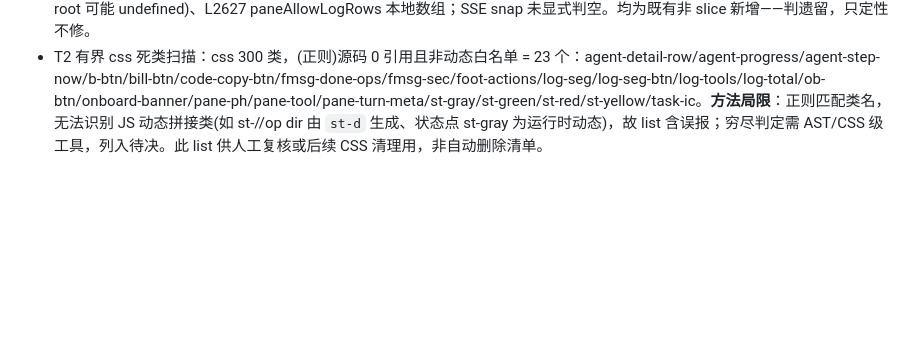
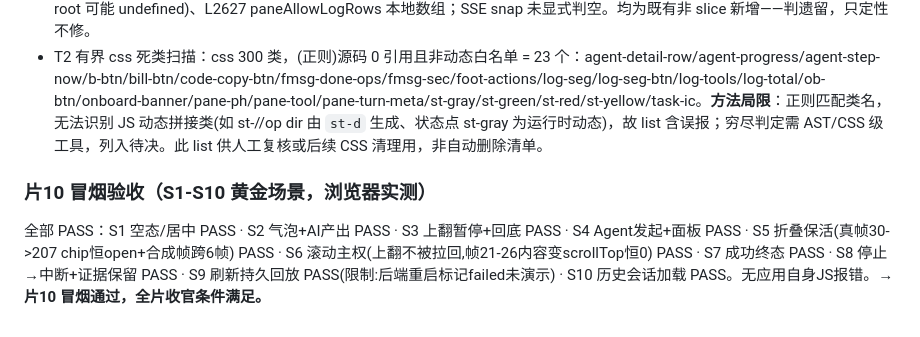
Before and after one commit to zhang-shuoqi/monstera, a Markdown page: docs/施工进度.md, the part around the change. GitHub-like rendering; blank space fills up the shorter version.

Commit message:
slice-10-fix: S1-S10黄金场景冒烟全过(含S5折叠保活/S6滚动主权真帧回归),片10冒烟通过

```diff
--- a/docs/施工进度.md
+++ b/docs/施工进度.md
@@ -337,3 +337,6 @@ b323c69/411f1a2 slice-1/2: 滚动主权 / 折叠保活
 - T3-Syntax：ch10/ch15/ch16 均 node --check 过；index.html 仅 4 个 <script src> 无内联——SyntaxError(无源) 非应用 JS/内联，判外部/DevTools，遗留。
 - T3-taskId：既有读取点 L371 r.taskId(A.taskRows||[]-安全)、L2216 t.taskId(数组元素)、L2545 root.taskId(→最可疑：Alpine root 可能 undefined)、L2627 paneAllowLogRows 本地数组；SSE snap 未显式判空。均为既有非 slice 新增——判遗留，只定性不修。
 - T2 有界 css 死类扫描：css 300 类，(正则)源码 0 引用且非动态白名单 = 23 个：agent-detail-row/agent-progress/agent-step-now/b-btn/bill-btn/code-copy-btn/fmsg-done-ops/fmsg-sec/foot-actions/log-seg/log-seg-btn/log-tools/log-total/ob-btn/onboard-banner/pane-ph/pane-tool/pane-turn-meta/st-gray/st-green/st-red/st-yellow/task-ic。**方法局限**：正则匹配类名，无法识别 JS 动态拼接类(如 st-//op dir 由 `st-d` 生成、状态点 st-gray 为运行时动态)，故 list 含误报；穷尽判定需 AST/CSS 级工具，列入待决。此 list 供人工复核或后续 CSS 清理用，非自动删除清单。
+
+### 片10 冒烟验收（S1-S10 黄金场景，浏览器实测）
+全部 PASS：S1 空态/居中 PASS · S2 气泡+AI产出 PASS · S3 上翻暂停+回底 PASS · S4 Agent发起+面板 PASS · S5 折叠保活(真帧30->207 chip恒open+合成帧跨6帧) PASS · S6 滚动主权(上翻不被拉回,帧21-26内容变scrollTop恒0) PASS · S7 成功终态 PASS · S8 停止→中断+证据保留 PASS · S9 刷新持久回放 PASS(限制:后端重启标记failed未演示) · S10 历史会话加载 PASS。无应用自身JS报错。→ **片10 冒烟通过，全片收官条件满足。**
```
